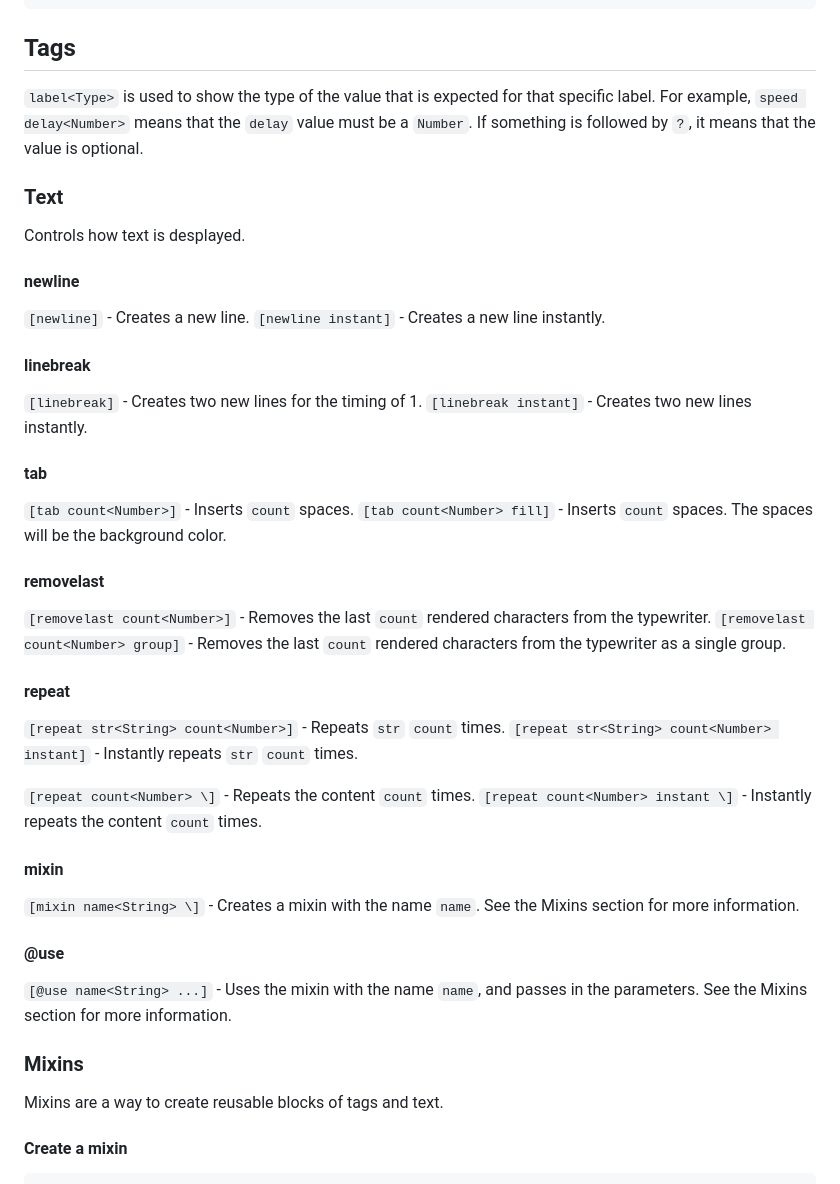
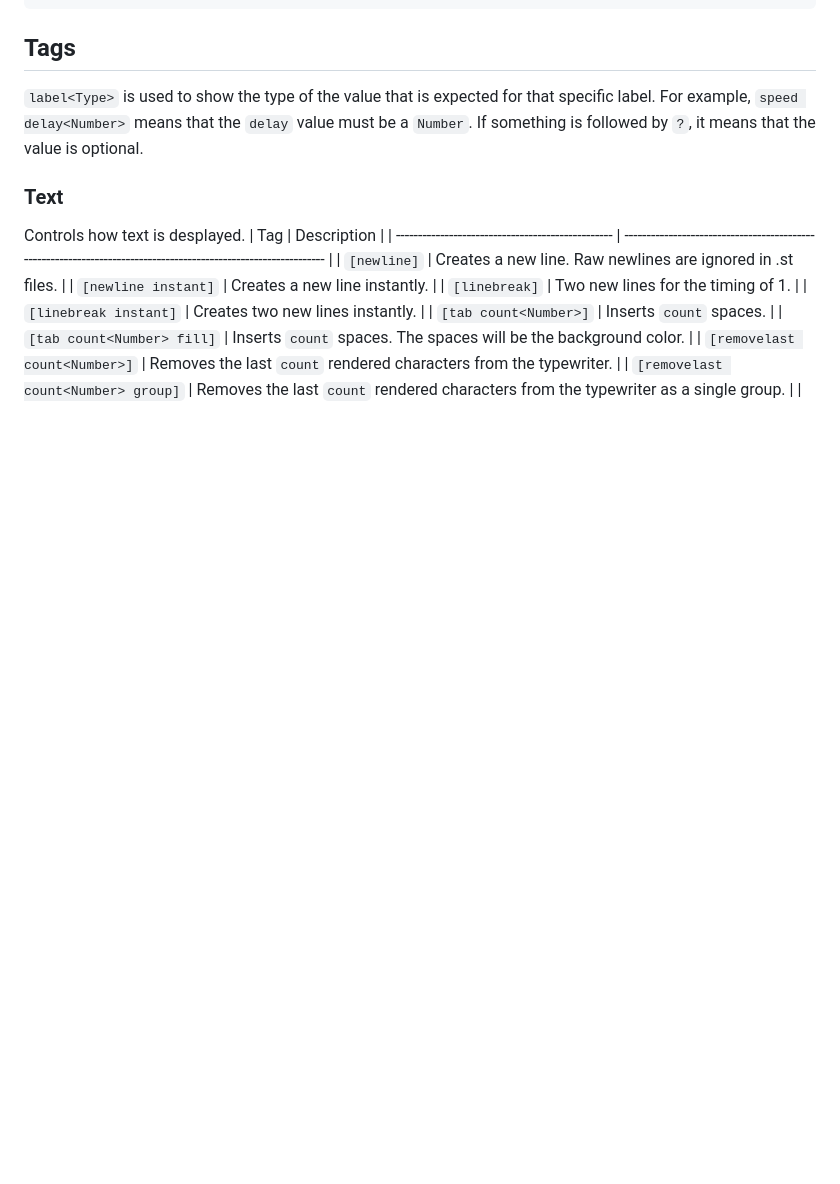
Before and after one commit to Rus1130/supertype, a Markdown page: README.md, the part around one of its changes. Rendered like a GitHub page; blank space fills up the shorter version.

```diff
--- a/README.md
+++ b/README.md
@@ -73,37 +73,7 @@ typewriter: {
 
 ### Text
 Controls how text is desplayed.
-#### newline
-`[newline]` - Creates a new line.
-`[newline instant]` - Creates a new line instantly.
-
-#### linebreak
-`[linebreak]` - Creates two new lines for the timing of 1.
-`[linebreak instant]` - Creates two new lines instantly.
-
-#### tab
-`[tab count<Number>]` - Inserts `count` spaces.
-`[tab count<Number> fill]` - Inserts `count` spaces. The spaces will be the background color.
-
-#### removelast
-`[removelast count<Number>]` - Removes the last `count` rendered characters from the typewriter.
-`[removelast count<Number> group]` - Removes the last `count` rendered characters from the typewriter as a single group.
-
-#### repeat
-`[repeat str<String> count<Number>]` - Repeats `str` `count` times.
-`[repeat str<String> count<Number> instant]` - Instantly repeats `str` `count` times.
-
-`[repeat count<Number> \]` - Repeats the content `count` times.
-`[repeat count<Number> instant \]` - Instantly repeats the content `count` times.
-
-#### mixin
-`[mixin name<String> \]` - Creates a mixin with the name `name`. See the Mixins section for more information.
-
-#### @use
-`[@use name<String> ...]` - Uses the mixin with the name `name`, and passes in the parameters. See the Mixins section for more information.
-
-
-<!-- | Tag                                               | Description                                                                                                     |
+| Tag                                               | Description                                                                                                     |
 | ------------------------------------------------- | --------------------------------------------------------------------------------------------------------------- |
 | `[newline]`                                       | Creates a new line. Raw newlines are ignored in .st files.                                                      |
 | `[newline instant]`                               | Creates a new line instantly.                                                                                   |
```
Also changed, not shown: other parts of README.md (+5 -5 lines).
